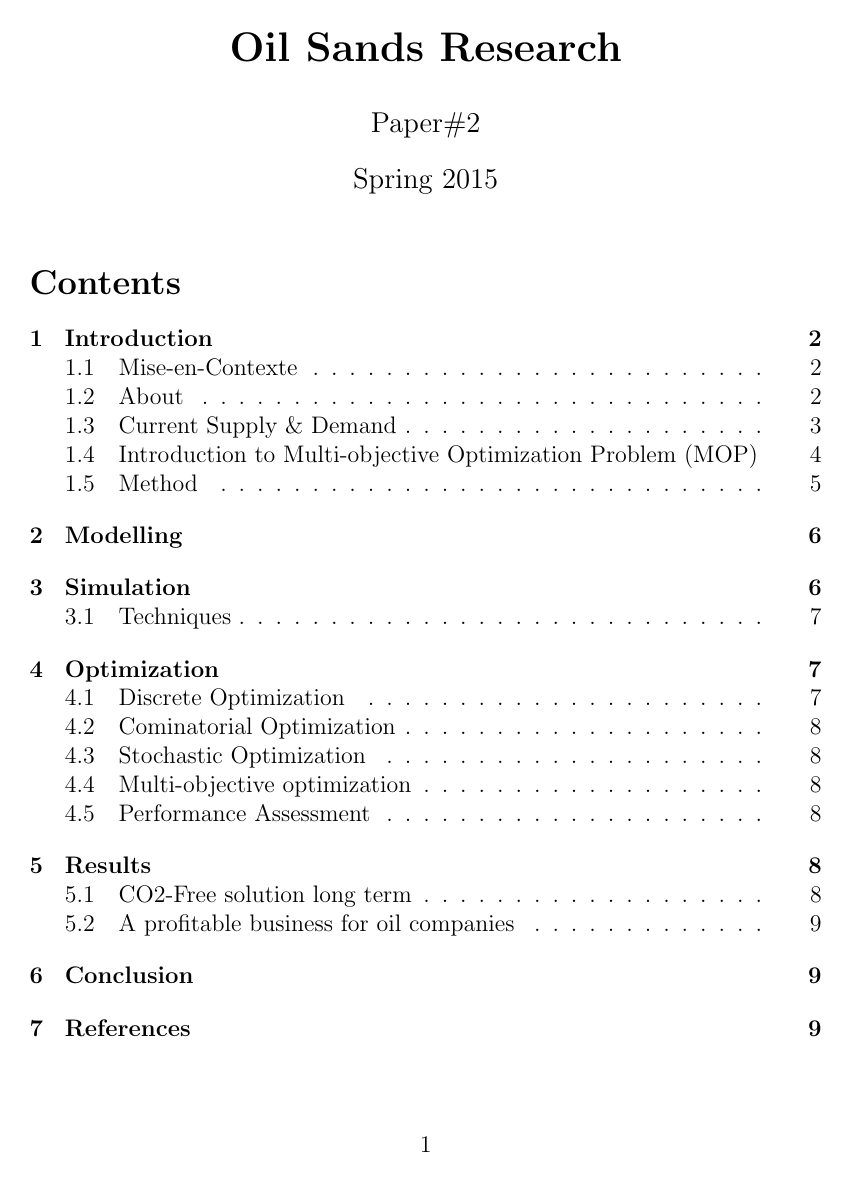
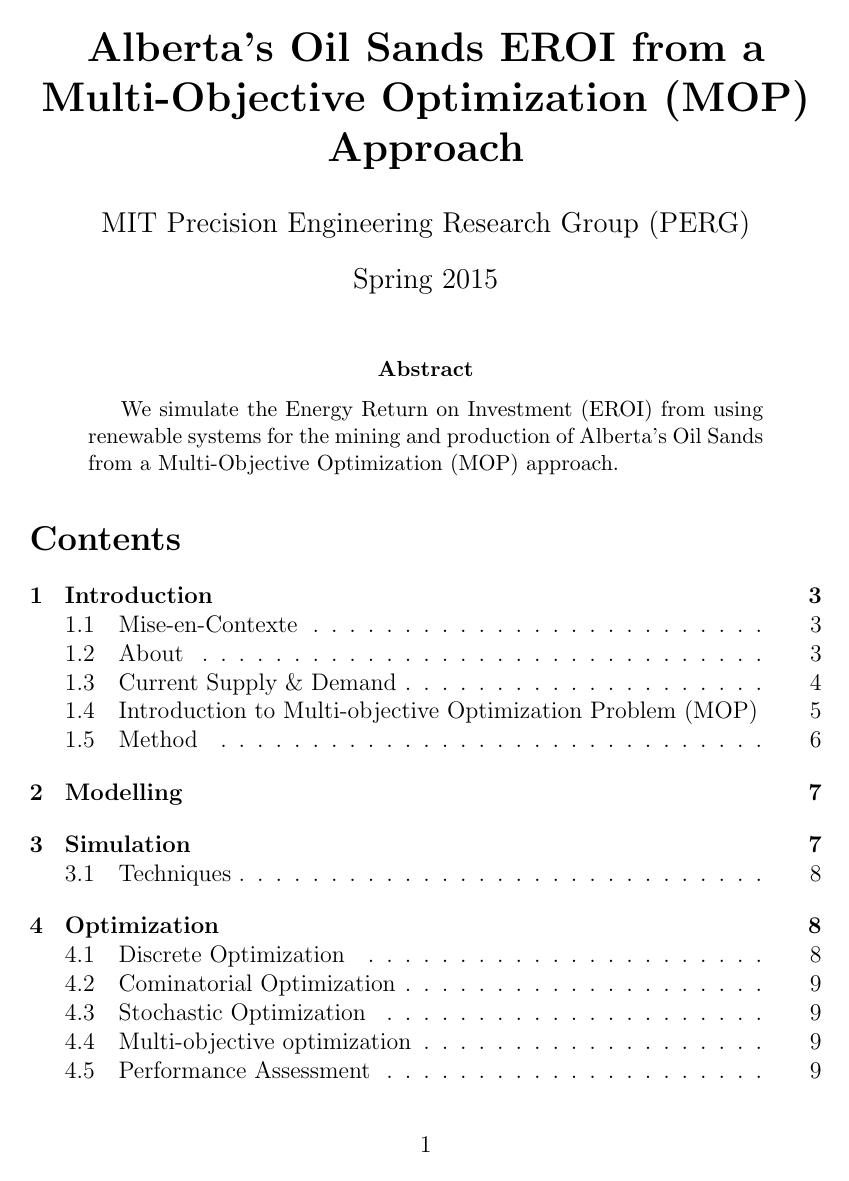
Before and after one commit to MITPERG/oilsands-papers, a LaTeX paper (latex/paper2/oilsands2.tex): page 1 of 9 before the commit and page 1 of 11 after it. Compiled offline with pdfLaTeX.

Commit message:
updated paper 2

```diff
--- a/latex/paper2/oilsands2.tex
+++ b/latex/paper2/oilsands2.tex
@@ -1,6 +1,6 @@
-\title{ {\bf Oil Sands Research }}
+\title{{\bf Alberta's Oil Sands EROI from a Multi-Objective Optimization (MOP) Approach}}
 \author{
-           Paper\#2\\
+          MIT Precision Engineering Research Group (PERG)\\
 	  }
 \date{Spring 2015}
 
@@ -21,6 +21,11 @@
 \begin{document}
 
 \maketitle
+
+\begin{abstract}
+We simulate the Energy Return on Investment (EROI) from using renewable systems for the mining and production of Alberta's Oil Sands from a Multi-Objective Optimization (MOP) approach.
+\end{abstract}
+
 \tableofcontents
 \newpage
 
```
Also changed, not shown: latex/paper2/oilsands2.pdf, latex/paper2/oilsands2.tex (3 more changed lines).
